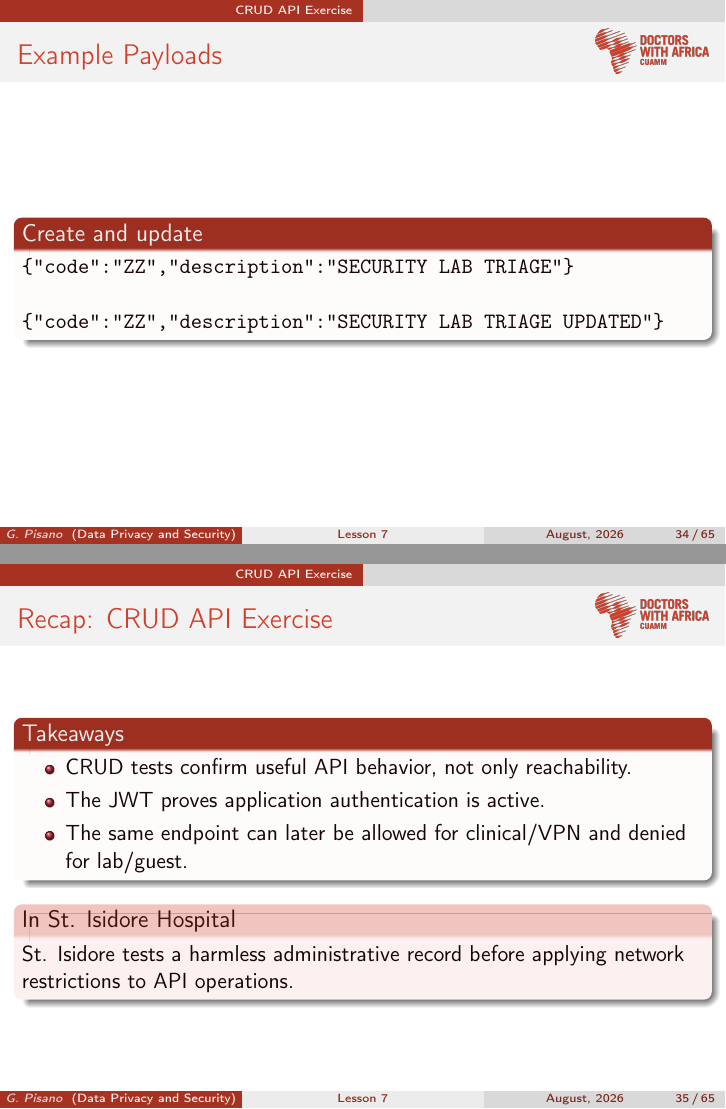
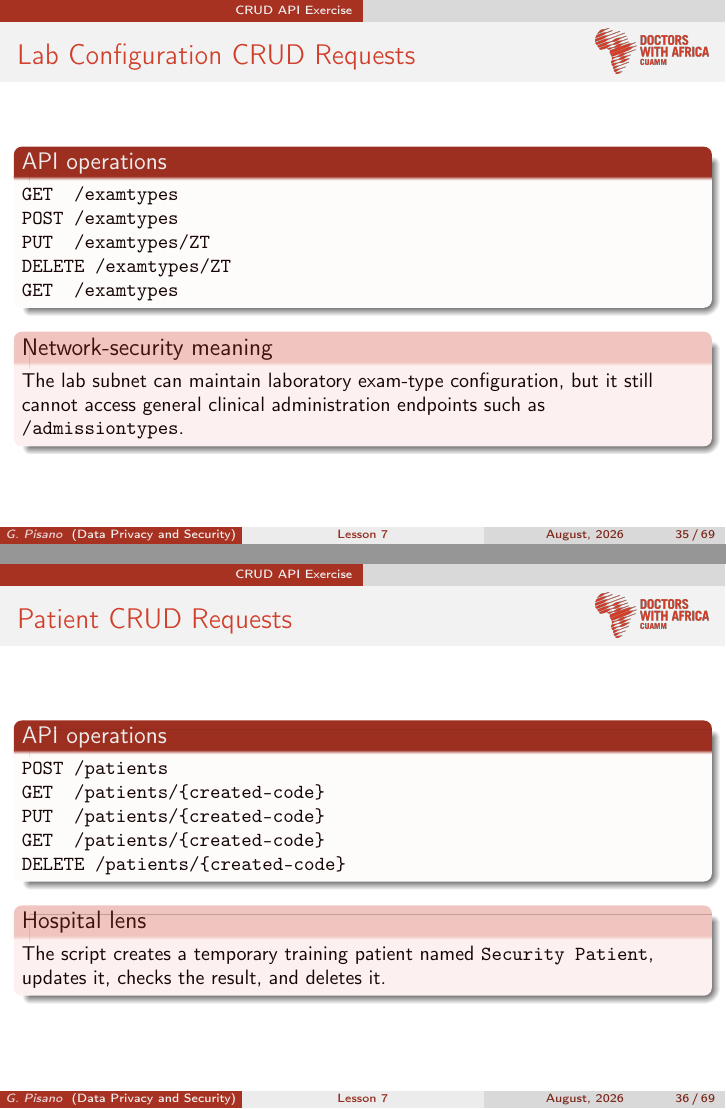
Before and after one commit to Gilbocc/Healthcare-Data-Privacy-and-Security-2026, LaTeX slides (lesson-07/slides/main.tex): pages 34 and 35 of 65 before the commit and pages 35 and 36 of 69 after it, joined at a grey line. Compiled offline with pdfLaTeX.

Commit message:
lesson 7

```diff
--- a/lesson-07/slides/main.tex
+++ b/lesson-07/slides/main.tex
@@ -432,3 +444,38 @@ the proxy policy must decide which subnets can reach them.
 \end{exampleblock}
 \end{frame}
 
+\begin{frame}[fragile,c]{Lab Configuration CRUD Requests}
+\small
+\begin{block}{API operations}
+\begin{verbatim}
+GET  /examtypes
+POST /examtypes
+PUT  /examtypes/ZT
+DELETE /examtypes/ZT
+GET  /examtypes
+\end{verbatim}
+\end{block}
+
+\begin{exampleblock}{Network-security meaning}
+The lab subnet can maintain laboratory exam-type configuration, but it still cannot access general
+clinical administration endpoints such as \texttt{/admissiontypes}.
+\end{exampleblock}
+\end{frame}
+
+\begin{frame}[fragile,c]{Patient CRUD Requests}
+\small
+\begin{block}{API operations}
+\begin{verbatim}
+POST /patients
+GET  /patients/{created-code}
+PUT  /patients/{created-code}
+GET  /patients/{created-code}
+DELETE /patients/{created-code}
+\end{verbatim}
+\end{block}
+
+\begin{exampleblock}{Hospital lens}
+The script creates a temporary training patient named \texttt{Security Patient}, updates it, checks
+the result, and deletes it.
+\end{exampleblock}
+\end{frame}
@@ -444,7 +510,8 @@ the proxy policy must decide which subnets can reach them.
 
 \takeawaysframe{
 \begin{itemize}
-    \item CRUD tests confirm useful API behavior, not only reachability.
+    \item CRUD tests confirm useful API behavior where the model is simple enough for the lab.
+    \item Complex clinical objects are tested through verified reads against real demo data.
     \item The JWT proves application authentication is active.
     \item The same endpoint can later be allowed for clinical/VPN and denied for lab/guest.
 \end{itemize}
```
Also changed, not shown: lesson-07/examples/lab/README.md, lesson-07/slides/main.tex (46 more changed lines), 1 other file.
